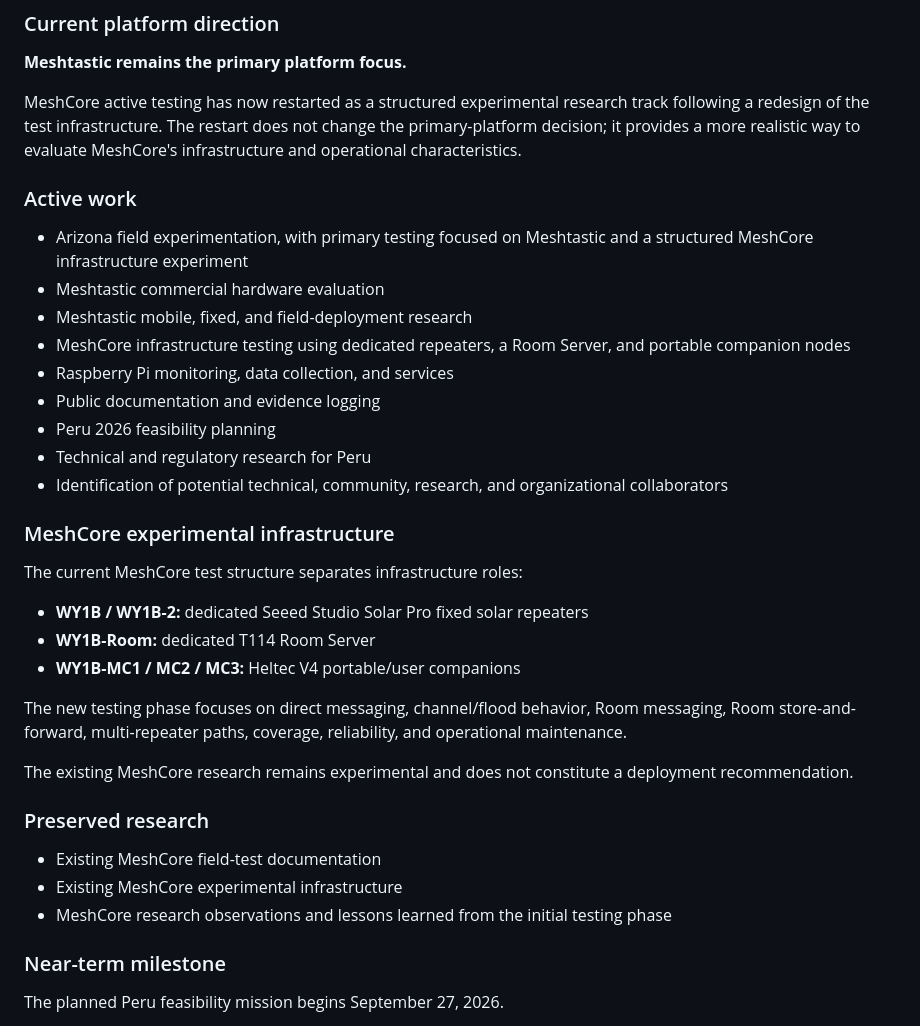
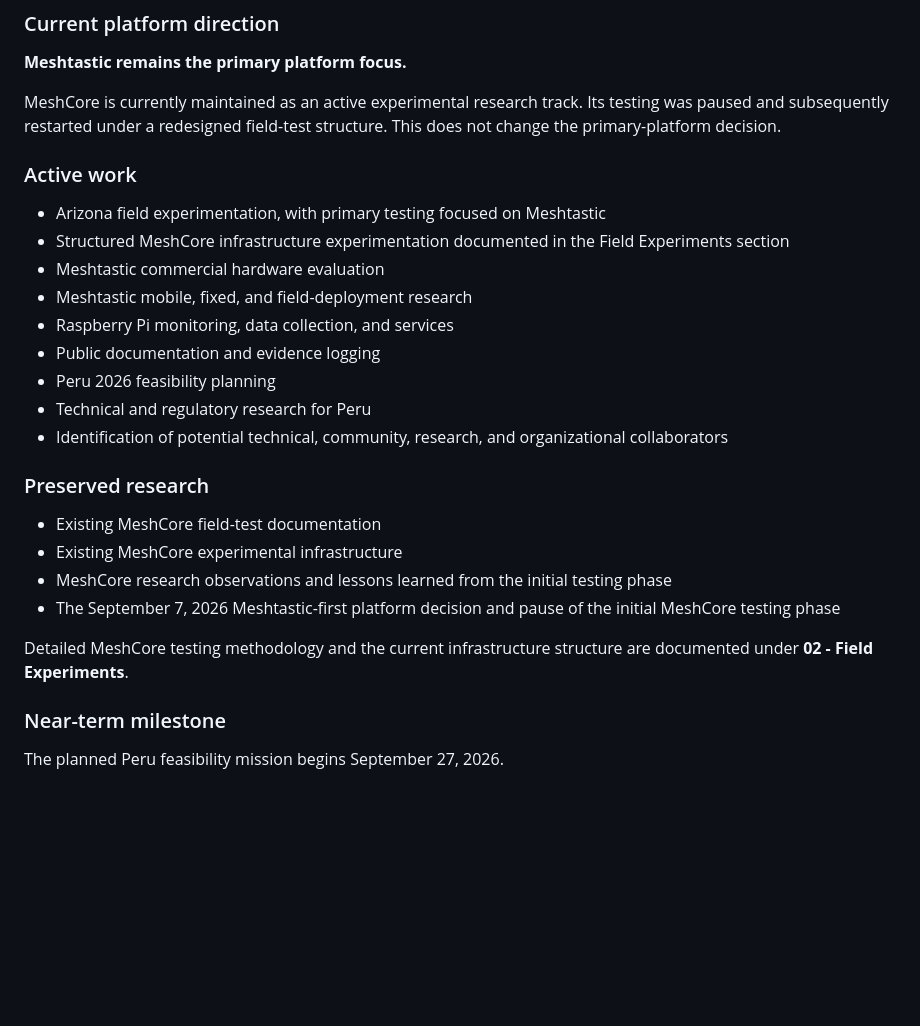
Before and after one commit to jurelex/community-frequency, a Markdown page: 00 - Project/Project Status.md, the part around one of its changes. GitHub-like rendering; blank space fills up the shorter version.

Commit message:
Refine project status and move MeshCore test details to field experiments

```diff
--- a/00 - Project/Project Status.md
+++ b/00 - Project/Project Status.md
@@ -14,37 +14,28 @@ Community Frequency is documenting and testing resilient communications approach
 
 **Meshtastic remains the primary platform focus.**
 
-MeshCore active testing has now restarted as a structured experimental research track following a redesign of the test infrastructure. The restart does not change the primary-platform decision; it provides a more realistic way to evaluate MeshCore's infrastructure and operational characteristics.
+MeshCore is currently maintained as an active experimental research track. Its testing was paused and subsequently restarted under a redesigned field-test structure. This does not change the primary-platform decision.
 
 ### Active work
 
-- Arizona field experimentation, with primary testing focused on Meshtastic and a structured MeshCore infrastructure experiment
+- Arizona field experimentation, with primary testing focused on Meshtastic
+- Structured MeshCore infrastructure experimentation documented in the Field Experiments section
 - Meshtastic commercial hardware evaluation
 - Meshtastic mobile, fixed, and field-deployment research
-- MeshCore infrastructure testing using dedicated repeaters, a Room Server, and portable companion nodes
 - Raspberry Pi monitoring, data collection, and services
 - Public documentation and evidence logging
 - Peru 2026 feasibility planning
 - Technical and regulatory research for Peru
 - Identification of potential technical, community, research, and organizational collaborators
 
-### MeshCore experimental infrastructure
-
-The current MeshCore test structure separates infrastructure roles:
-
-- **WY1B / WY1B-2:** dedicated Seeed Studio Solar Pro fixed solar repeaters
-- **WY1B-Room:** dedicated T114 Room Server
-- **WY1B-MC1 / MC2 / MC3:** Heltec V4 portable/user companions
-
-The new testing phase focuses on direct messaging, channel/flood behavior, Room messaging, Room store-and-forward, multi-repeater paths, coverage, reliability, and operational maintenance.
-
-The existing MeshCore research remains experimental and does not constitute a deployment recommendation.
-
 ### Preserved research
 
 - Existing MeshCore field-test documentation
 - Existing MeshCore experimental infrastructure
 - MeshCore research observations and lessons learned from the initial testing phase
+- The September 7, 2026 Meshtastic-first platform decision and pause of the initial MeshCore testing phase
+
+Detailed MeshCore testing methodology and the current infrastructure structure are documented under **02 - Field Experiments**.
 
 ### Near-term milestone
 
```
Also changed, not shown: other parts of 00 - Project/Project Status.md (+6 -15 lines).
